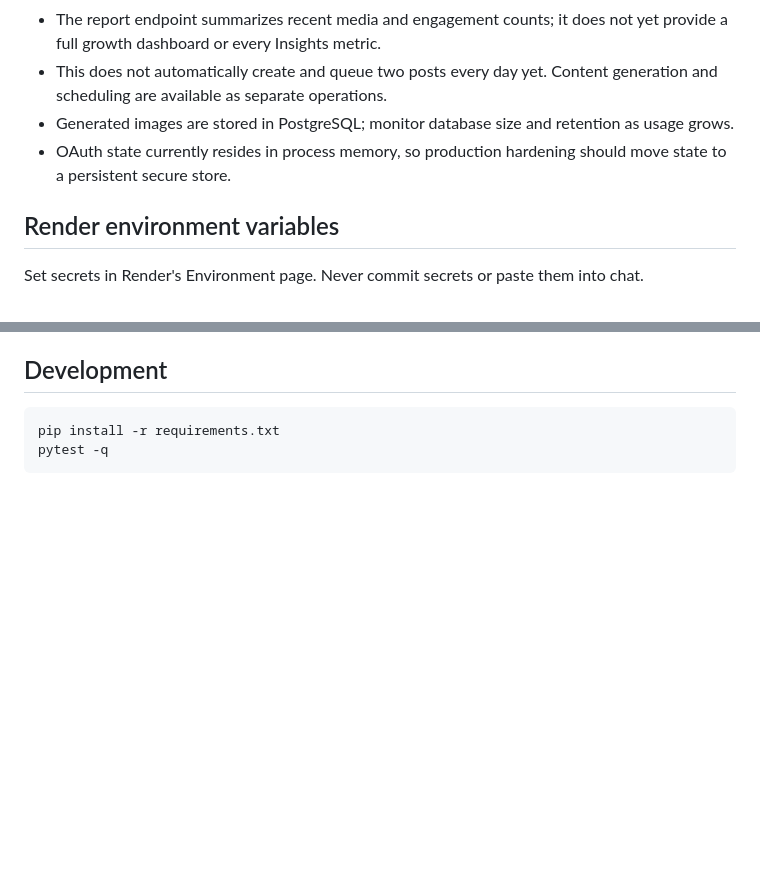
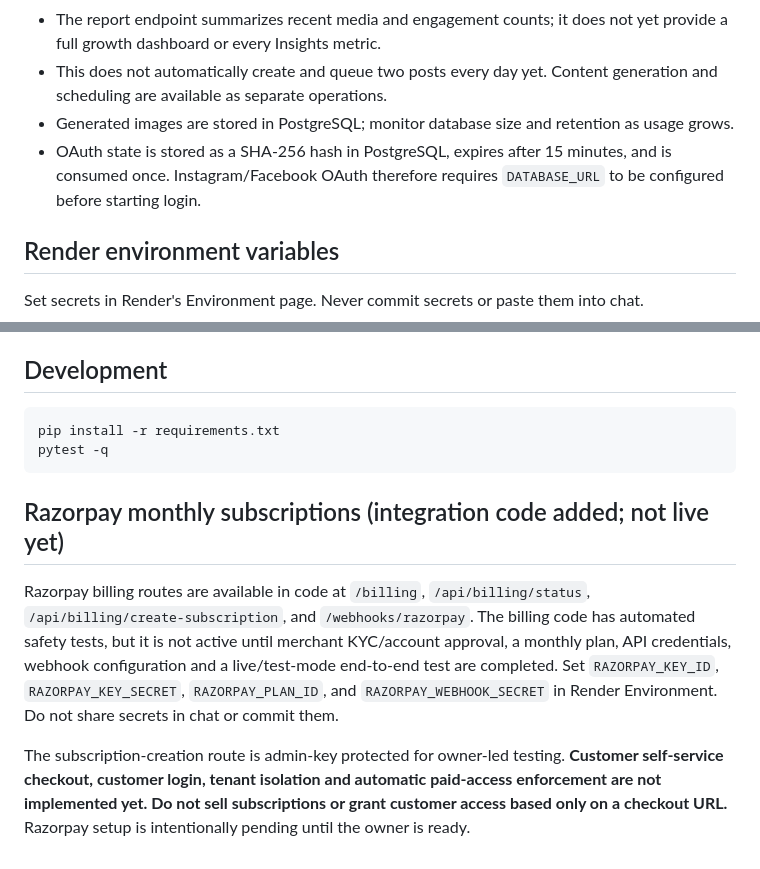
Before and after one commit to parmarharmad-art/Social-ai, a Markdown page: README.md, 2 parts joined by grey strips. Rendered like a GitHub page; blank space fills up the shorter version.

Commit message:
Document OAuth hardening and pending Razorpay status

````diff
--- a/README.md
+++ b/README.md
@@ -48,7 +48,7 @@ This repository now contains code for these workflows, but **not every workflow
 - The report endpoint summarizes recent media and engagement counts; it does not yet provide a full growth dashboard or every Insights metric.
 - This does not automatically create and queue two posts every day yet. Content generation and scheduling are available as separate operations.
 - Generated images are stored in PostgreSQL; monitor database size and retention as usage grows.
-- OAuth state currently resides in process memory, so production hardening should move state to a persistent secure store.
+- OAuth state is stored as a SHA-256 hash in PostgreSQL, expires after 15 minutes, and is consumed once. Instagram/Facebook OAuth therefore requires `DATABASE_URL` to be configured before starting login.
 
 ## Render environment variables
 
@@ -103,3 +103,10 @@ The Render Blueprint uses `sync: false` for private settings; that does not popu
 pip install -r requirements.txt
 pytest -q
 ```
+
+
+## Razorpay monthly subscriptions (integration code added; not live yet)
+
+Razorpay billing routes are available in code at `/billing`, `/api/billing/status`, `/api/billing/create-subscription`, and `/webhooks/razorpay`. The billing code has automated safety tests, but it is not active until merchant KYC/account approval, a monthly plan, API credentials, webhook configuration and a live/test-mode end-to-end test are completed. Set `RAZORPAY_KEY_ID`, `RAZORPAY_KEY_SECRET`, `RAZORPAY_PLAN_ID`, and `RAZORPAY_WEBHOOK_SECRET` in Render Environment. Do not share secrets in chat or commit them.
+
+The subscription-creation route is admin-key protected for owner-led testing. **Customer self-service checkout, customer login, tenant isolation and automatic paid-access enforcement are not implemented yet. Do not sell subscriptions or grant customer access based only on a checkout URL.** Razorpay setup is intentionally pending until the owner is ready.
````
